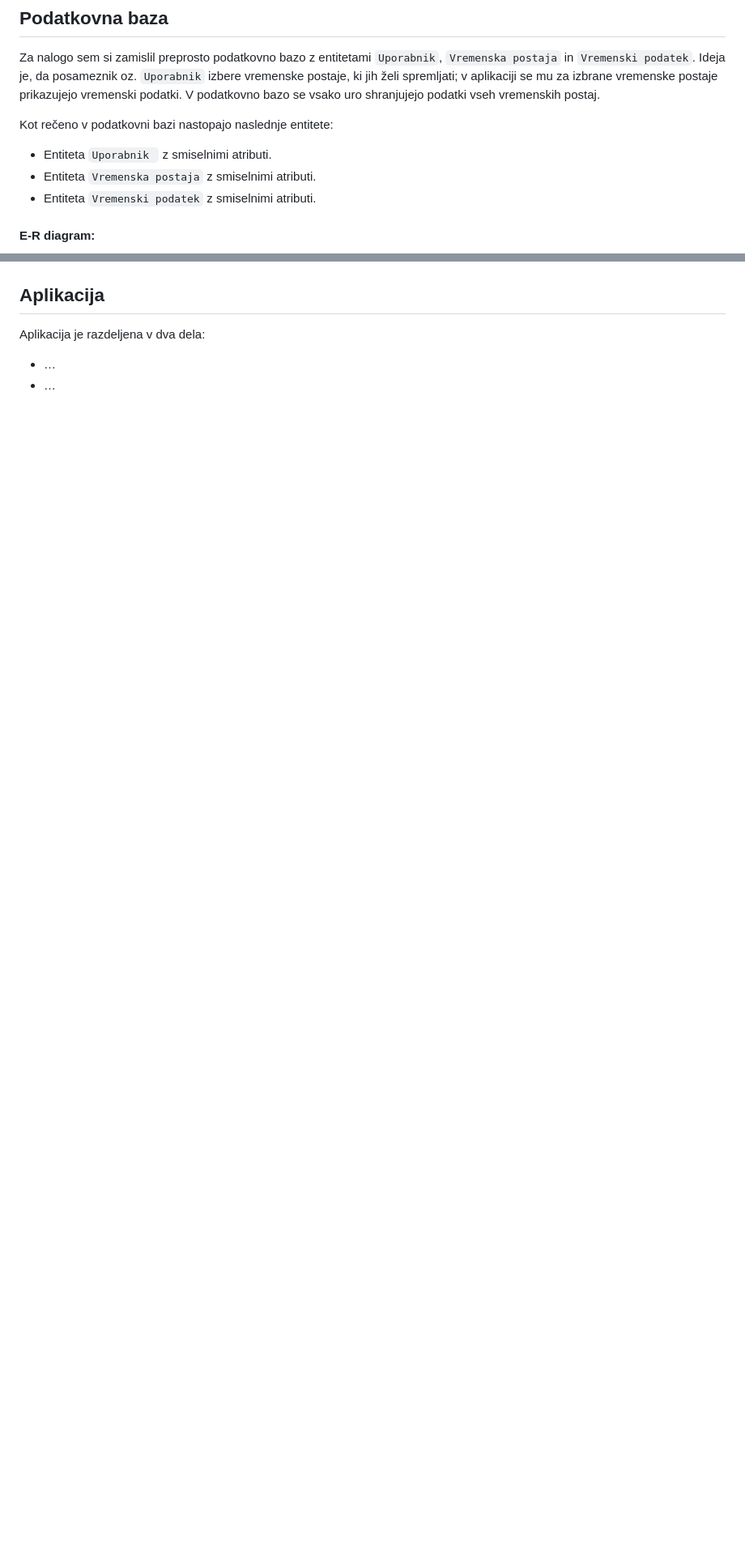
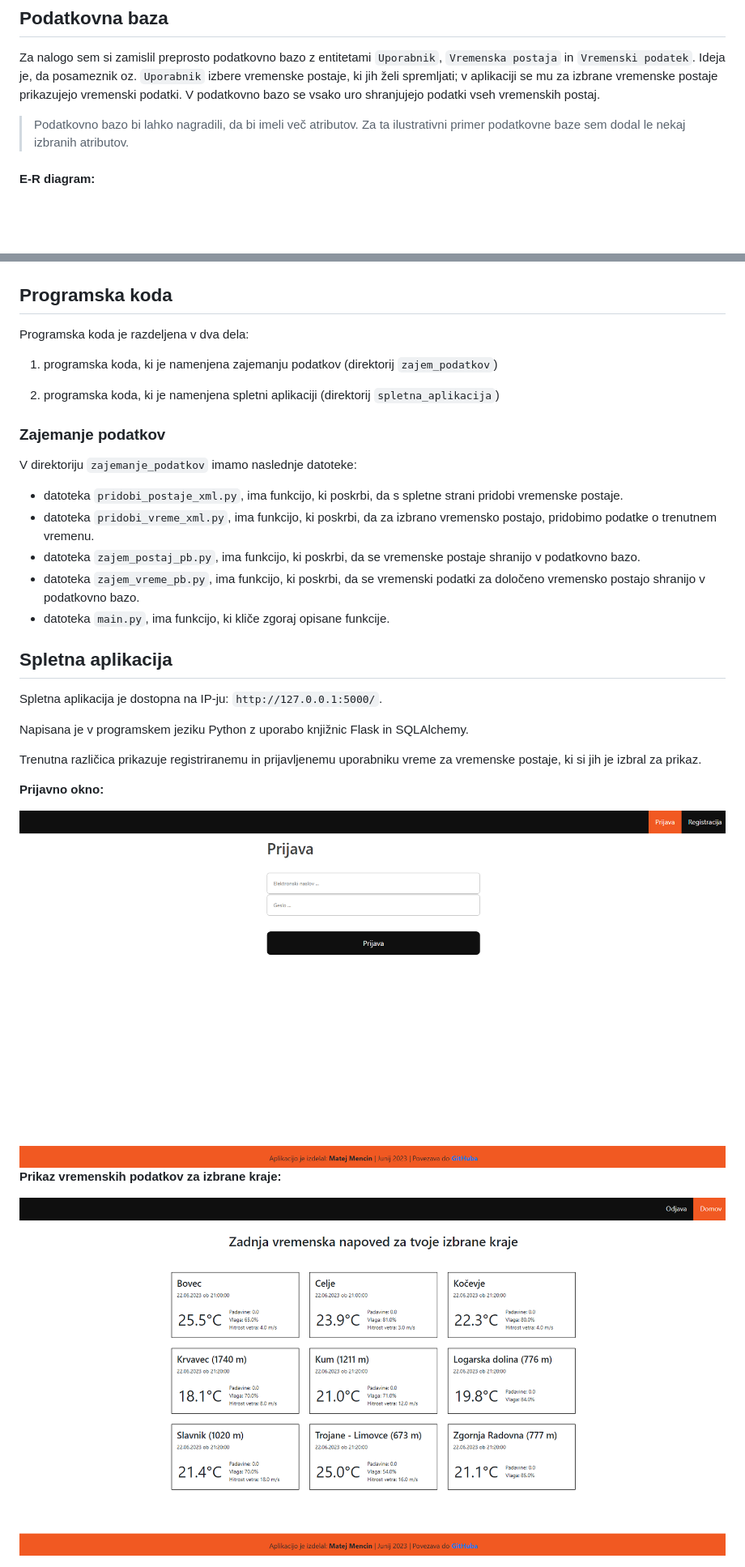
Before and after one commit to matejmatik/zajem-vremenskih-podatkov, a Markdown page: readme.md, 2 parts joined by grey strips. Shown: that part at 81% size. GitHub-like rendering; pictures changed too: images/spletna-aplikacija-01.png (added), images/spletna-aplikacija-02.png (added); blank space fills up the shorter version.

Commit message:
dodatki

```diff
--- a/readme.md
+++ b/readme.md
@@ -27,13 +27,7 @@ Junij 2023
 
 Za nalogo sem si zamislil preprosto podatkovno bazo z entitetami `Uporabnik`,  `Vremenska postaja`  in  `Vremenski podatek`. Ideja je, da posameznik oz. `Uporabnik` izbere vremenske postaje, ki jih želi spremljati; v aplikaciji se mu za izbrane vremenske postaje prikazujejo vremenski podatki. V podatkovno bazo se vsako uro shranjujejo podatki vseh vremenskih postaj.
 
-Kot rečeno v podatkovni bazi nastopajo naslednje entitete:
-
-- Entiteta `Uporabnik ` z smiselnimi atributi.
-- Entiteta `Vremenska postaja` z smiselnimi atributi.
-- Entiteta `Vremenski podatek` z smiselnimi atributi.
-
-
+> Podatkovno bazo bi lahko nagradili, da bi imeli več atributov. Za ta ilustrativni primer podatkovne baze sem dodal le nekaj izbranih atributov.
 
 
 
@@ -49,9 +43,42 @@ Kot rečeno v podatkovni bazi nastopajo naslednje entitete:
 
 
 
-## Aplikacija
+## Programska koda
 
-Aplikacija je razdeljena v dva dela:
+Programska koda je razdeljena v dva dela:
 
-- …
-- …
+1. programska koda, ki je namenjena zajemanju podatkov (direktorij `zajem_podatkov`)
+
+2. programska koda, ki je namenjena spletni aplikaciji (direktorij `spletna_aplikacija`)
+
+
+
+### Zajemanje podatkov
+
+V direktoriju `zajemanje_podatkov` imamo naslednje datoteke:
+
+- datoteka `pridobi_postaje_xml.py`, ima funkcijo, ki poskrbi, da s spletne strani pridobi vremenske postaje.
+- datoteka `pridobi_vreme_xml.py`, ima funkcijo, ki poskrbi, da za izbrano vremensko postajo, pridobimo podatke o trenutnem vremenu.
+- datoteka `zajem_postaj_pb.py`, ima funkcijo, ki poskrbi, da se vremenske postaje shranijo v podatkovno bazo.
+- datoteka `zajem_vreme_pb.py`, ima funkcijo, ki poskrbi, da se vremenski podatki za določeno vremensko postajo shranijo v podatkovno bazo.
+- datoteka `main.py`, ima funkcijo, ki kliče zgoraj opisane funkcije.
+
+
+
+## Spletna aplikacija
+
+Spletna aplikacija je dostopna na IP-ju: `http://127.0.0.1:5000/`.
+
+Napisana je v programskem jeziku Python z uporabo knjižnic Flask in SQLAlchemy.
+
+Trenutna različica prikazuje registriranemu in prijavljenemu uporabniku vreme za vremenske postaje, ki si jih je izbral za prikaz.
+
+**Prijavno okno:**
+
+<img src="./images/spletna-aplikacija-01.png" alt="spletna-aplikacija-01" style="zoom:50%;" />
+
+
+
+**Prikaz vremenskih podatkov za izbrane kraje:**
+
+<img src="./images/spletna-aplikacija-02.png" alt="spletna-aplikacija-02" style="zoom:50%;" />
```
